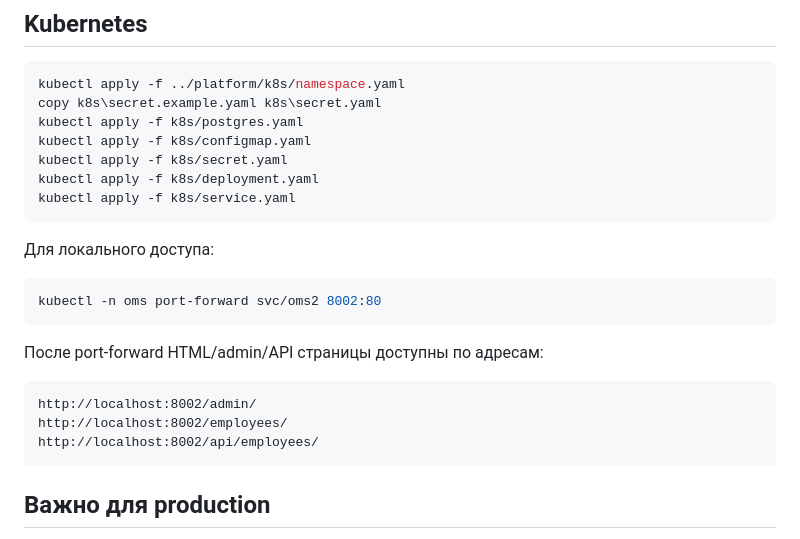
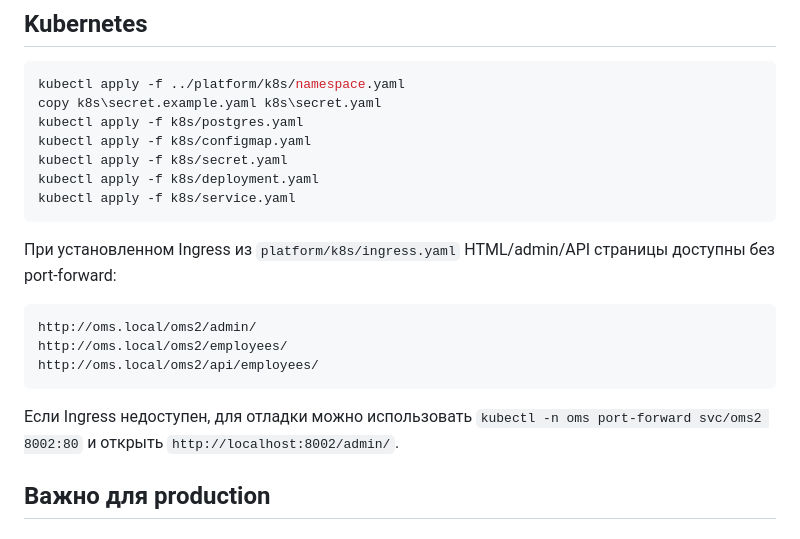
Before and after one commit to xs1za/oms2-employee-service, a Markdown page: README.md, the part around the change. GitHub-like rendering.

````diff
--- a/README.md
+++ b/README.md
@@ -193,19 +193,15 @@ kubectl apply -f k8s/deployment.yaml
 kubectl apply -f k8s/service.yaml
 ```
 
-Для локального доступа:
+При установленном Ingress из `platform/k8s/ingress.yaml` HTML/admin/API страницы доступны без port-forward:
 
-```bash
-kubectl -n oms port-forward svc/oms2 8002:80
+```text
+http://oms.local/oms2/admin/
+http://oms.local/oms2/employees/
+http://oms.local/oms2/api/employees/
 ```
 
-После port-forward HTML/admin/API страницы доступны по адресам:
-
-```text
-http://localhost:8002/admin/
-http://localhost:8002/employees/
-http://localhost:8002/api/employees/
-```
+Если Ingress недоступен, для отладки можно использовать `kubectl -n oms port-forward svc/oms2 8002:80` и открыть `http://localhost:8002/admin/`.
 
 ## Важно для production
 
````
